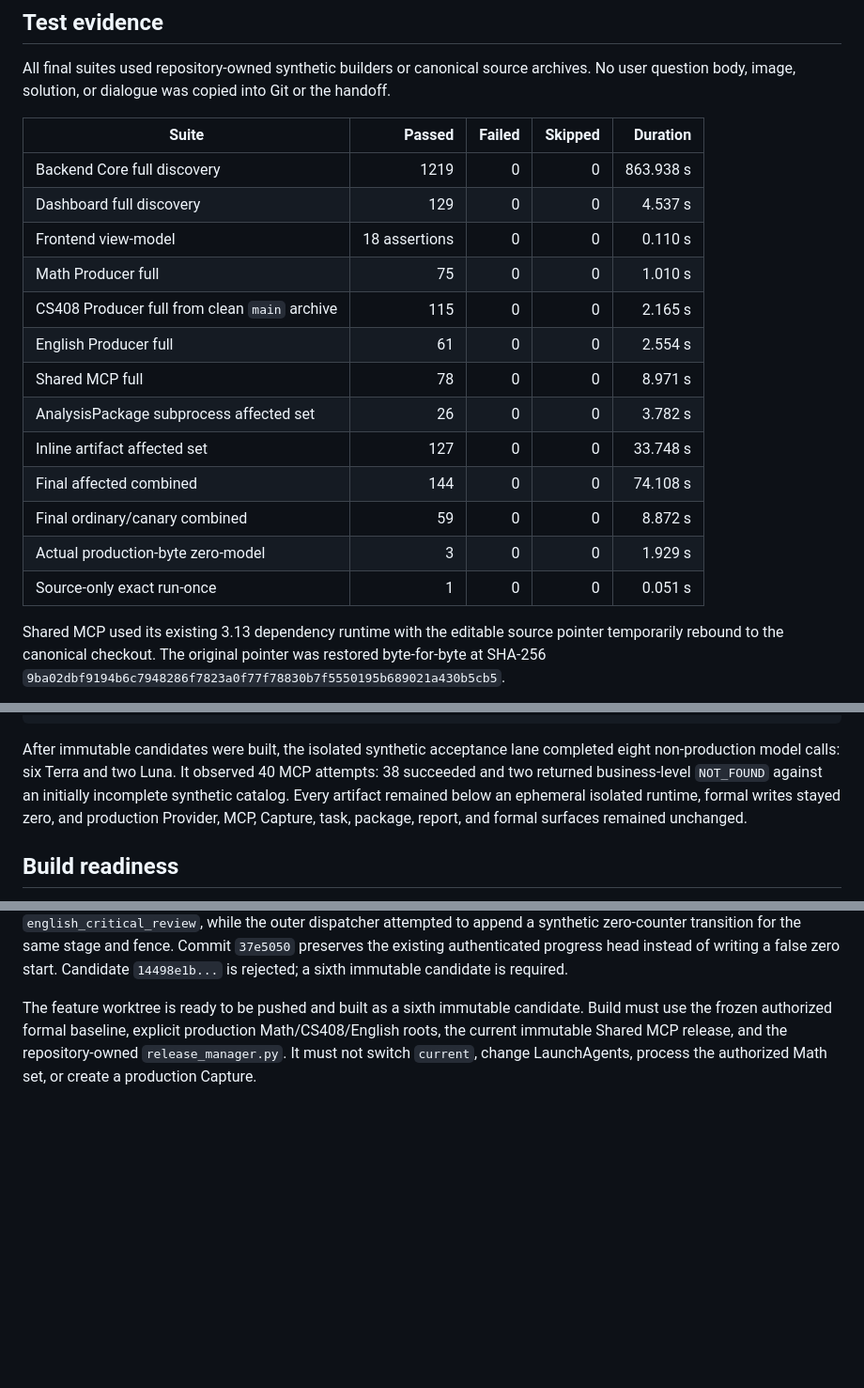
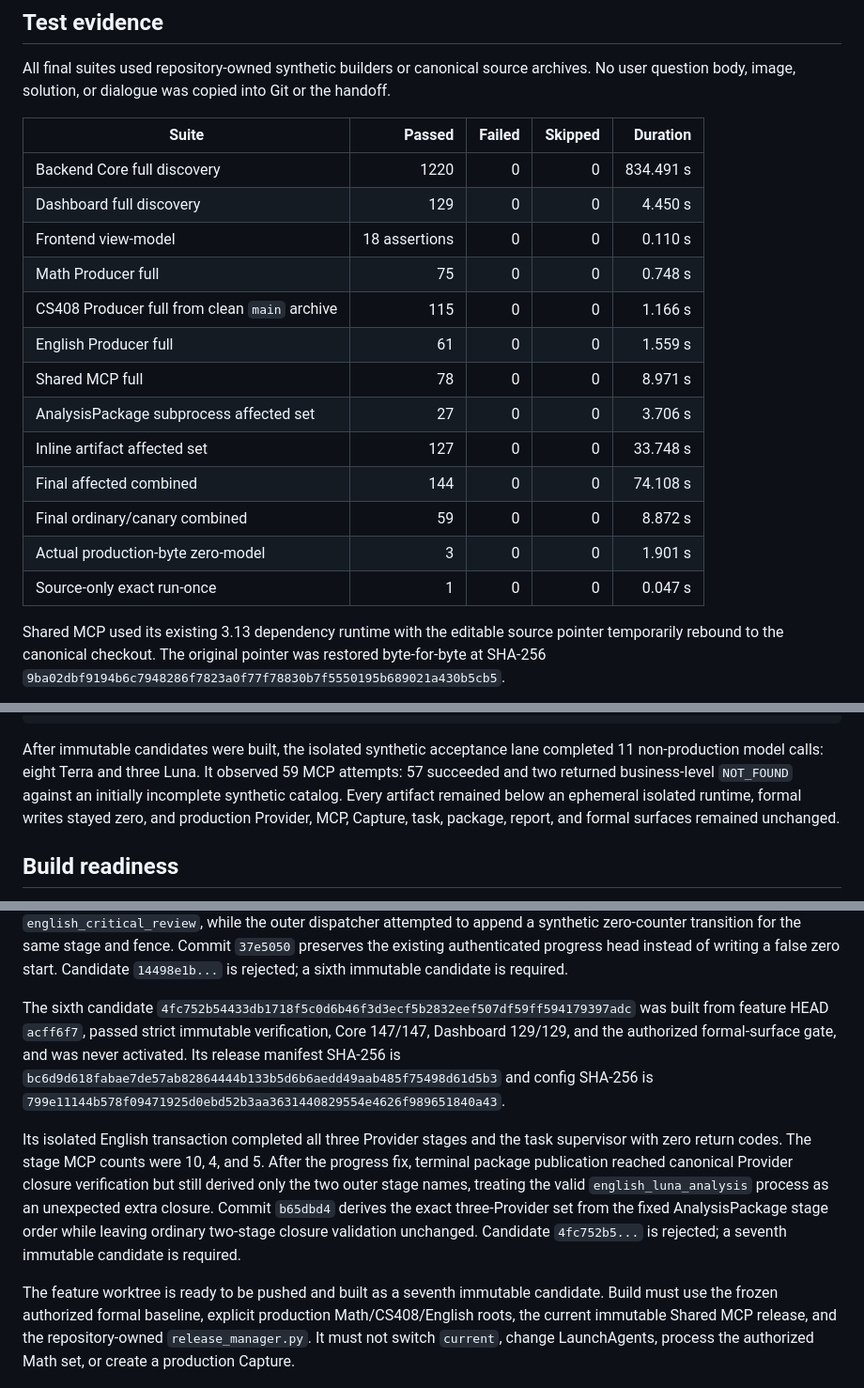
Before and after one commit to xialovezhu-wq/study-intake-v2-backend, a Markdown page: handoff/PHASE2_CODE_REVIEW_CLOSURE_AND_BUILD_READINESS_HANDOFF_2026-08-22.md, 3 parts joined by grey strips. Shown at 94% size. GitHub-like rendering; blank space fills up the shorter version.

Commit message:
docs record rejected sixth candidate

````diff
--- a/handoff/PHASE2_CODE_REVIEW_CLOSURE_AND_BUILD_READINESS_HANDOFF_2026-08-22.md
+++ b/handoff/PHASE2_CODE_REVIEW_CLOSURE_AND_BUILD_READINESS_HANDOFF_2026-08-22.md
@@ -131,19 +132,19 @@ Git or the handoff.
 
 | Suite | Passed | Failed | Skipped | Duration |
 |---|---:|---:|---:|---:|
-| Backend Core full discovery | 1219 | 0 | 0 | 863.938 s |
-| Dashboard full discovery | 129 | 0 | 0 | 4.537 s |
+| Backend Core full discovery | 1220 | 0 | 0 | 834.491 s |
+| Dashboard full discovery | 129 | 0 | 0 | 4.450 s |
 | Frontend view-model | 18 assertions | 0 | 0 | 0.110 s |
-| Math Producer full | 75 | 0 | 0 | 1.010 s |
-| CS408 Producer full from clean `main` archive | 115 | 0 | 0 | 2.165 s |
-| English Producer full | 61 | 0 | 0 | 2.554 s |
+| Math Producer full | 75 | 0 | 0 | 0.748 s |
+| CS408 Producer full from clean `main` archive | 115 | 0 | 0 | 1.166 s |
+| English Producer full | 61 | 0 | 0 | 1.559 s |
 | Shared MCP full | 78 | 0 | 0 | 8.971 s |
-| AnalysisPackage subprocess affected set | 26 | 0 | 0 | 3.782 s |
+| AnalysisPackage subprocess affected set | 27 | 0 | 0 | 3.706 s |
 | Inline artifact affected set | 127 | 0 | 0 | 33.748 s |
 | Final affected combined | 144 | 0 | 0 | 74.108 s |
 | Final ordinary/canary combined | 59 | 0 | 0 | 8.872 s |
-| Actual production-byte zero-model | 3 | 0 | 0 | 1.929 s |
-| Source-only exact run-once | 1 | 0 | 0 | 0.051 s |
+| Actual production-byte zero-model | 3 | 0 | 0 | 1.901 s |
+| Source-only exact run-once | 1 | 0 | 0 | 0.047 s |
 
 Shared MCP used its existing 3.13 dependency runtime with the editable source
 pointer temporarily rebound to the canonical checkout. The original pointer
@@ -191,8 +192,8 @@ PROTECTED_PRODUCTION_SURFACES_UNCHANGED=true
 ```
 
 After immutable candidates were built, the isolated synthetic acceptance lane
-completed eight non-production model calls: six Terra and two Luna. It observed
-40 MCP attempts: 38 succeeded and two returned business-level `NOT_FOUND`
+completed 11 non-production model calls: eight Terra and three Luna. It observed
+59 MCP attempts: 57 succeeded and two returned business-level `NOT_FOUND`
 against an initially incomplete synthetic catalog. Every artifact remained
 below an ephemeral isolated runtime, formal writes stayed zero, and production
 Provider, MCP, Capture, task, package, report, and formal surfaces remained
@@ -280,7 +281,25 @@ stage and fence. Commit `37e5050` preserves the existing authenticated progress
 head instead of writing a false zero start. Candidate `14498e1b...` is rejected;
 a sixth immutable candidate is required.
 
-The feature worktree is ready to be pushed and built as a sixth immutable candidate.
+The sixth candidate
+`4fc752b54433db1718f5c0d6b46f3d3ecf5b2832eef507df59ff594179397adc`
+was built from feature HEAD `acff6f7`, passed strict immutable verification,
+Core 147/147, Dashboard 129/129, and the authorized formal-surface gate, and was
+never activated. Its release manifest SHA-256 is
+`bc6d9d618fabae7de57ab82864444b133b5d6b6aedd49aab485f75498d61d5b3`
+and config SHA-256 is
+`799e11144b578f09471925d0ebd52b3aa3631440829554e4626f989651840a43`.
+
+Its isolated English transaction completed all three Provider stages and the
+task supervisor with zero return codes. The stage MCP counts were 10, 4, and 5.
+After the progress fix, terminal package publication reached canonical Provider
+closure verification but still derived only the two outer stage names, treating
+the valid `english_luna_analysis` process as an unexpected extra closure. Commit
+`b65dbd4` derives the exact three-Provider set from the fixed AnalysisPackage
+stage order while leaving ordinary two-stage closure validation unchanged.
+Candidate `4fc752b5...` is rejected; a seventh immutable candidate is required.
+
+The feature worktree is ready to be pushed and built as a seventh immutable candidate.
 Build must use the frozen authorized formal baseline, explicit production
 Math/CS408/English roots, the current immutable Shared MCP release, and the
 repository-owned `release_manager.py`. It must not switch `current`, change
````
Also changed, not shown: other parts of handoff/PHASE2_CODE_REVIEW_CLOSURE_AND_BUILD_READINESS_HANDOFF_2026-08-22.md (+2 -1 lines).
